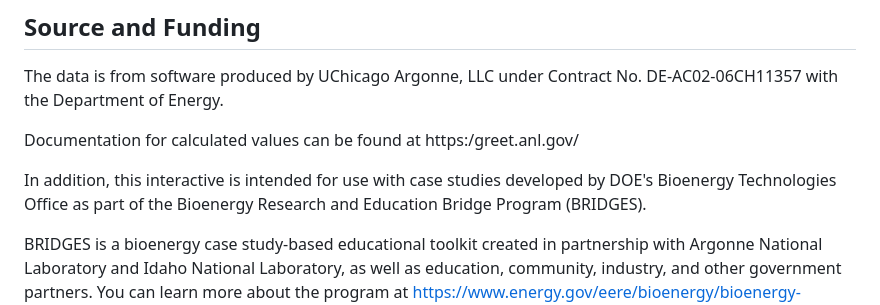
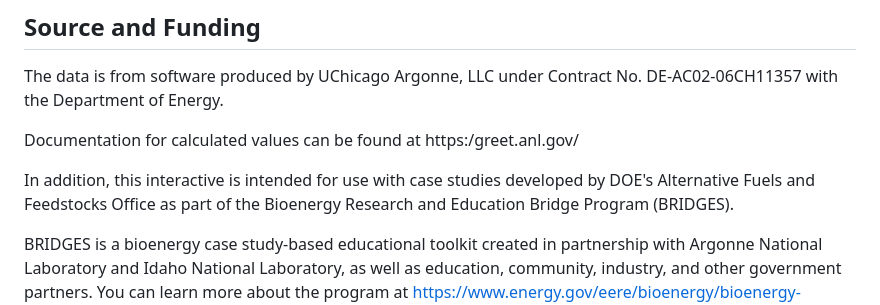
Before and after one commit to ArgonneEducation/GREET_Jet_WTW_Calculator, a Markdown page: README.md, the part around the change. Rendered like a GitHub page.

Commit message:
Update office reference in README.md

```diff
--- a/README.md
+++ b/README.md
@@ -6,7 +6,7 @@ The data is from software produced by UChicago Argonne, LLC under Contract No. D
 
 Documentation for calculated values can be found at https:/greet.anl.gov/
 
-In addition, this interactive is intended for use with case studies developed by DOE's Bioenergy Technologies Office as part of the Bioenergy Research and Education Bridge Program (BRIDGES).
+In addition, this interactive is intended for use with case studies developed by DOE's Alternative Fuels and Feedstocks Office as part of the Bioenergy Research and Education Bridge Program (BRIDGES).
 
 BRIDGES is a bioenergy case study-based educational toolkit created in partnership with Argonne National Laboratory and Idaho National Laboratory, as well as education, community, industry, and other government partners.  You can learn more about the program at https://www.energy.gov/eere/bioenergy/bioenergy-research-and-education-bridge-program .
 
```
